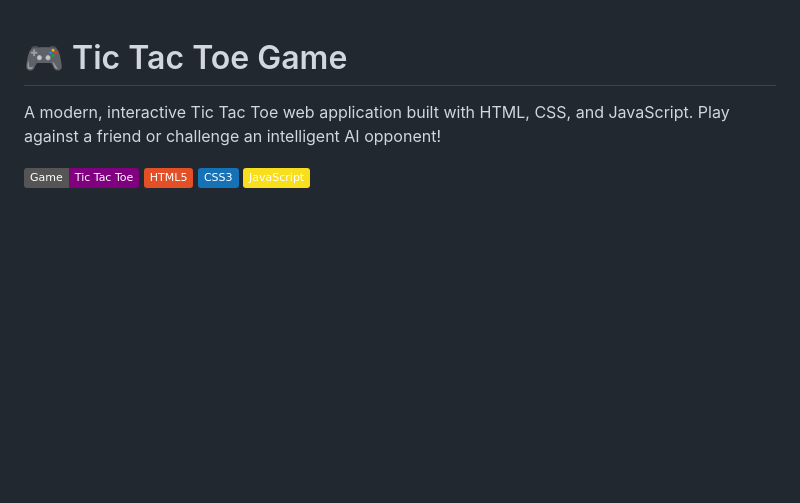
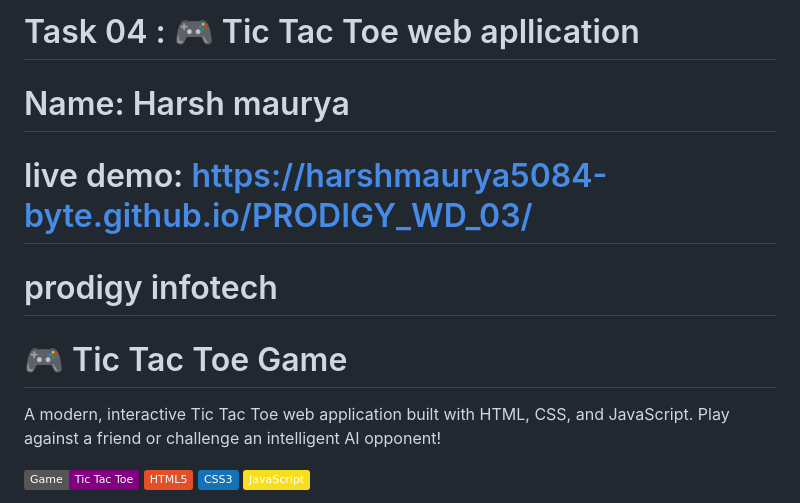
Before and after one commit to harshmaurya5084-byte/PRODIGY_WD_03, a Markdown page: README.md, the part around the change. GitHub-like rendering; badges without logos; blank space fills up the shorter version.

```diff
--- a/README.md
+++ b/README.md
@@ -1,3 +1,8 @@
+# Task 04 : 🎮 Tic Tac Toe web apllication
+# Name: Harsh maurya
+# live demo: https://harshmaurya5084-byte.github.io/PRODIGY_WD_03/
+# prodigy infotech
+
 # 🎮 Tic Tac Toe Game
 
 A modern, interactive Tic Tac Toe web application built with HTML, CSS, and JavaScript. Play against a friend or challenge an intelligent AI opponent!
```
